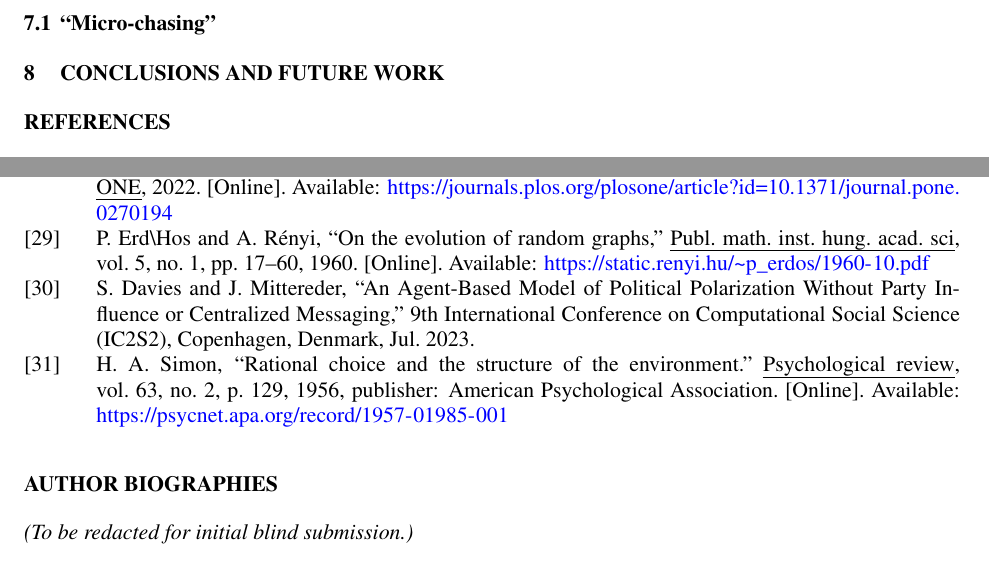
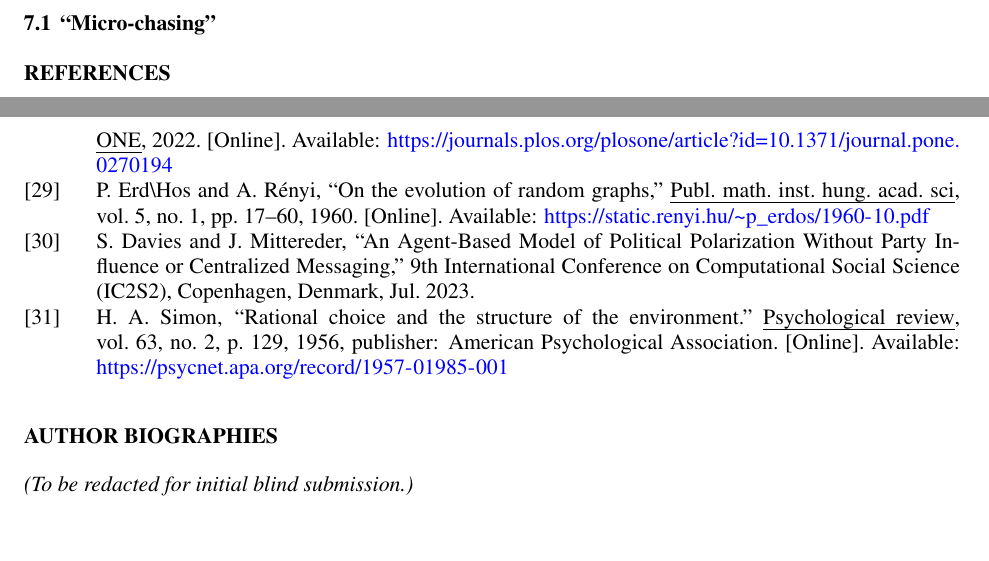
Before and after one commit to harmonyrose/3rd-Party-Problem, a LaTeX document (ANNSIM/scs23paper.tex, which reads ANNSIM/conclusions.tex): two parts of pages 11 and 13 of 13, joined at a grey line, cut so that both start at the same text, the shorter picture padded with empty space. Compiled offline with pdfLaTeX.

Commit message:
Remove "conclusions" section.

```diff
--- a/ANNSIM/conclusions.tex
+++ /dev/null
@@ -1,2 +0,0 @@
-\section{Conclusions and future work}
-\label{sec:conclusions}
--- a/ANNSIM/scs23paper.tex
+++ b/ANNSIM/scs23paper.tex
@@ -84,7 +84,6 @@ outcome to be objectively irrational.
 \input{results.tex}
 \input{discussion.tex}
 \input{future.tex}
-\input{conclusions.tex}
 
 
 \bibliographystyle{scsproc}
```
